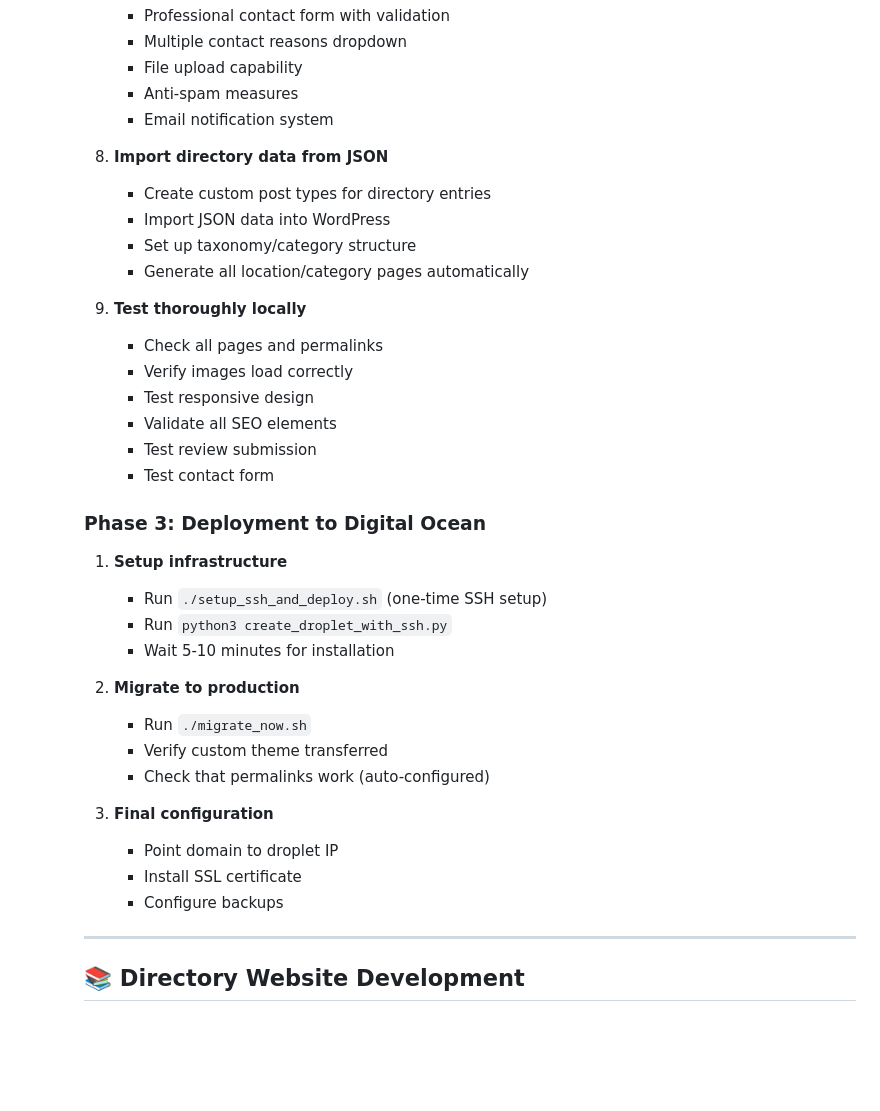
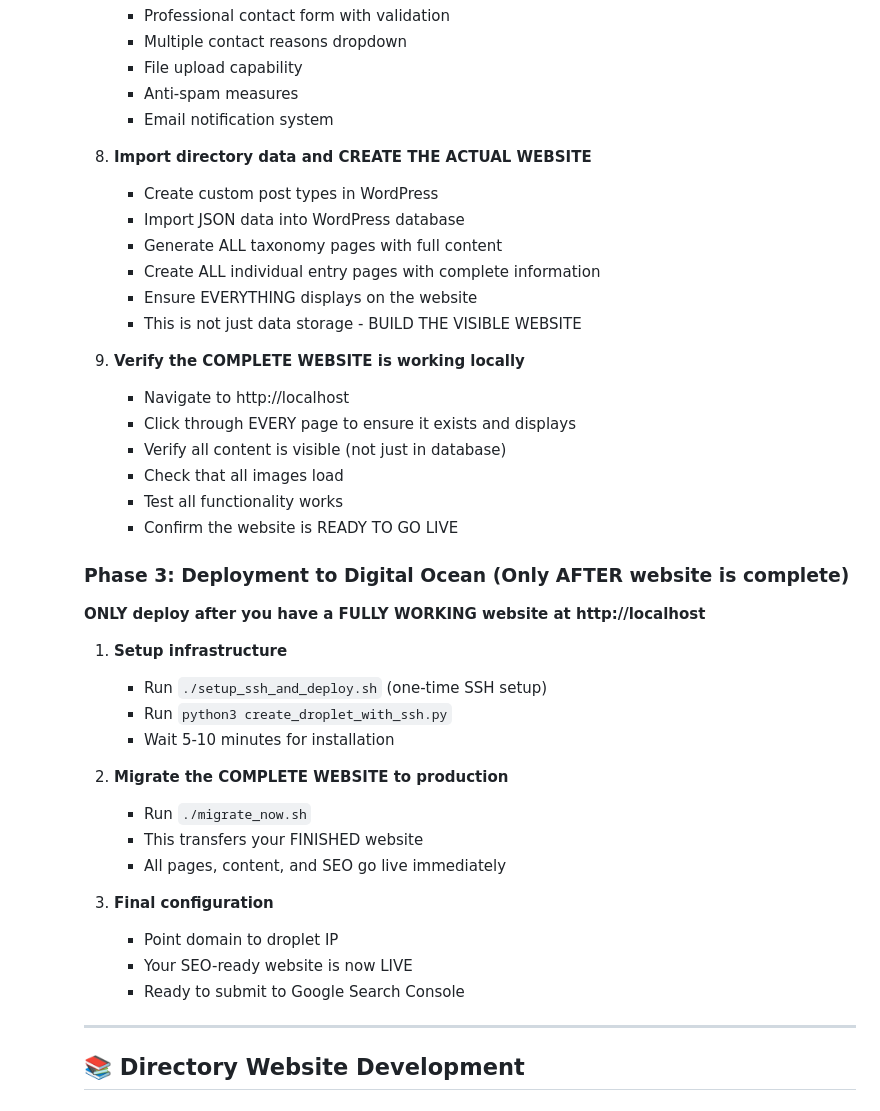
Before and after one commit to khabib26/wordpress-claude-code-wizard, a Markdown page: .claude/CLAUDE.md, the part around one of its changes. Drawn GitHub-style; blank space fills up the shorter version.

```diff
--- a/.claude/CLAUDE.md
+++ b/.claude/CLAUDE.md
@@ -169,35 +189,40 @@ When building and deploying a directory website, follow this exact workflow:
         - Anti-spam measures
         - Email notification system
 
-     8. **Import directory data from JSON**
-        - Create custom post types for directory entries
-        - Import JSON data into WordPress
-        - Set up taxonomy/category structure
-        - Generate all location/category pages automatically
+     8. **Import directory data and CREATE THE ACTUAL WEBSITE**
+        - Create custom post types in WordPress
+        - Import JSON data into WordPress database
+        - Generate ALL taxonomy pages with full content
+        - Create ALL individual entry pages with complete information
+        - Ensure EVERYTHING displays on the website
+        - This is not just data storage - BUILD THE VISIBLE WEBSITE
 
-     9. **Test thoroughly locally**
-        - Check all pages and permalinks
-        - Verify images load correctly
-        - Test responsive design
-        - Validate all SEO elements
-        - Test review submission
-        - Test contact form
+     9. **Verify the COMPLETE WEBSITE is working locally**
+        - Navigate to http://localhost
+        - Click through EVERY page to ensure it exists and displays
+        - Verify all content is visible (not just in database)
+        - Check that all images load
+        - Test all functionality works
+        - Confirm the website is READY TO GO LIVE
 
-     ### Phase 3: Deployment to Digital Ocean
+     ### Phase 3: Deployment to Digital Ocean (Only AFTER website is complete)
+
+     **ONLY deploy after you have a FULLY WORKING website at http://localhost**
+
      1. **Setup infrastructure**
         - Run `./setup_ssh_and_deploy.sh` (one-time SSH setup)
         - Run `python3 create_droplet_with_ssh.py`
         - Wait 5-10 minutes for installation
 
-     2. **Migrate to production**
+     2. **Migrate the COMPLETE WEBSITE to production**
         - Run `./migrate_now.sh`
-        - Verify custom theme transferred
-        - Check that permalinks work (auto-configured)
+        - This transfers your FINISHED website
+        - All pages, content, and SEO go live immediately
 
      3. **Final configuration**
         - Point domain to droplet IP
-        - Install SSL certificate
-        - Configure backups
+        - Your SEO-ready website is now LIVE
+        - Ready to submit to Google Search Console
 
      ---
 
```
Also changed, not shown: other parts of .claude/CLAUDE.md (+42 -22 lines), CLAUDE.md (+65 -40 lines).
